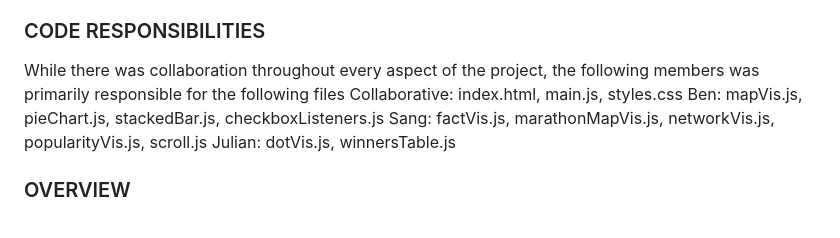
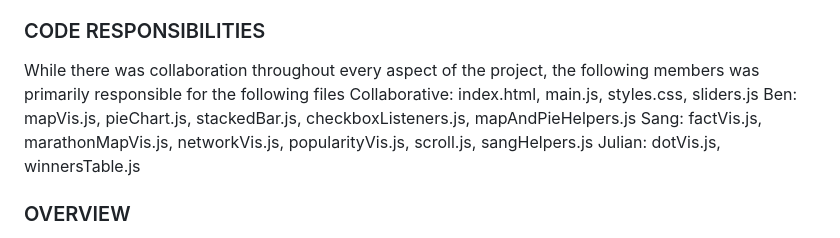
Before and after one commit to ben-hartvig/ben-hartvig.github.io, a Markdown page: README.md, the part around the change. Drawn GitHub-style.

```diff
--- a/README.md
+++ b/README.md
@@ -34,9 +34,9 @@ NoUISlider - Creation of the various sliders across the project
 
 ### CODE RESPONSIBILITIES ###
 While there was collaboration throughout every aspect of the project, the following members was primarily responsible for the following files
-Collaborative: index.html, main.js, styles.css
-Ben: mapVis.js, pieChart.js, stackedBar.js, checkboxListeners.js
-Sang: factVis.js, marathonMapVis.js, networkVis.js, popularityVis.js, scroll.js
+Collaborative: index.html, main.js, styles.css, sliders.js
+Ben: mapVis.js, pieChart.js, stackedBar.js, checkboxListeners.js, mapAndPieHelpers.js
+Sang: factVis.js, marathonMapVis.js, networkVis.js, popularityVis.js, scroll.js, sangHelpers.js
 Julian: dotVis.js, winnersTable.js
 
 ### OVERVIEW ###
```
